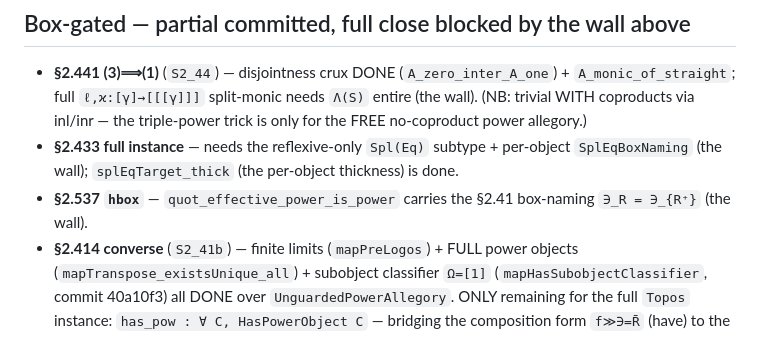
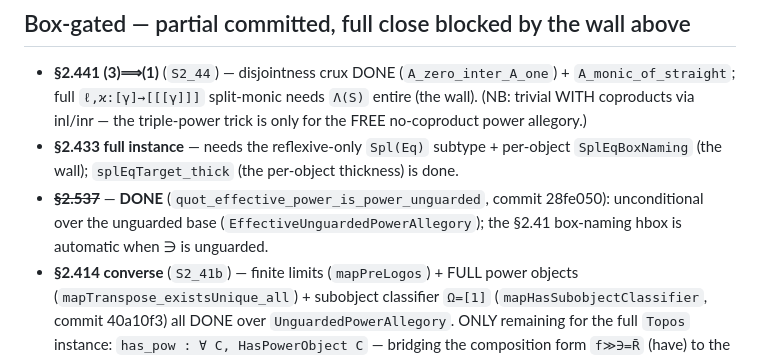
Before and after one commit to co-dh/fredy, a Markdown page: todo.md, the part around the change. GitHub-like rendering.

Commit message:
todo: §2.537 done (unguarded close)

```diff
--- a/todo.md
+++ b/todo.md
@@ -28,7 +28,8 @@ merged class `TabularUnitaryUnguardedPowerAllegory`): Map(A) has FULL power obje
   triple-power trick is only for the FREE no-coproduct power allegory.)
 - **§2.433 full instance** — needs the reflexive-only `Spl(Eq)` subtype + per-object `SplEqBoxNaming` (the wall);
   `splEqTarget_thick` (the per-object thickness) is done.
-- **§2.537 `hbox`** — `quot_effective_power_is_power` carries the §2.41 box-naming `∋_R = ∋_{R⁺}` (the wall).
+- ~~**§2.537**~~ — **DONE** (`quot_effective_power_is_power_unguarded`, commit 28fe050): unconditional over the
+  unguarded base (`EffectiveUnguardedPowerAllegory`); the §2.41 box-naming hbox is automatic when ∋ is unguarded.
 - **§2.414 converse** (`S2_41b`) — finite limits (`mapPreLogos`) + FULL power objects
   (`mapTranspose_existsUnique_all`) + subobject classifier `Ω=[1]` (`mapHasSubobjectClassifier`, commit 40a10f3)
   all DONE over `UnguardedPowerAllegory`. ONLY remaining for the full `Topos` instance: `has_pow : ∀ C,
```
